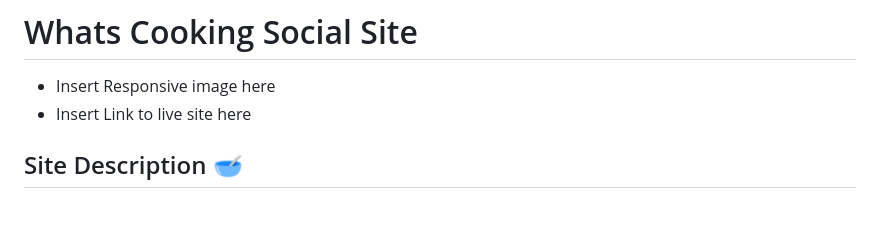
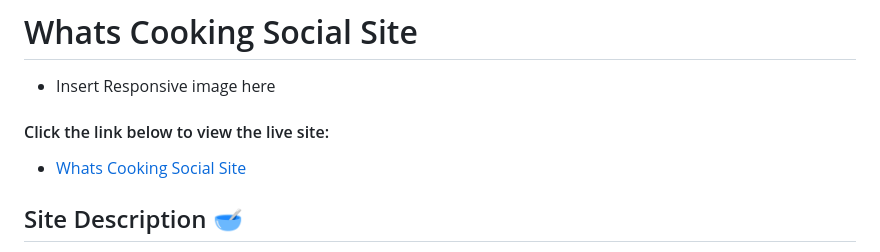
Before and after one commit to DiarmuidSheeran/whats-cooking-social-site, a Markdown page: README.md, the part around the change. GitHub-like rendering; blank space fills up the shorter version.

Commit message:
Add link to live site

```diff
--- a/README.md
+++ b/README.md
@@ -1,6 +1,7 @@
 # Whats Cooking Social Site
 * Insert Responsive image here
-* Insert Link to live site here
+#### Click the link below to view the live site:
+* [Whats Cooking Social Site](https://whats-cooking-socail-site-21a4223c5487.herokuapp.com/)
 ## Site Description :bowl_with_spoon:
 * The goal of Whats Cookin is to be a social media site that puts an emphasis on users to share images of food they have prepared or food they are about to eat.
 * The site allows users to create their own account, sign in and create their own posts to share on the site.
```
